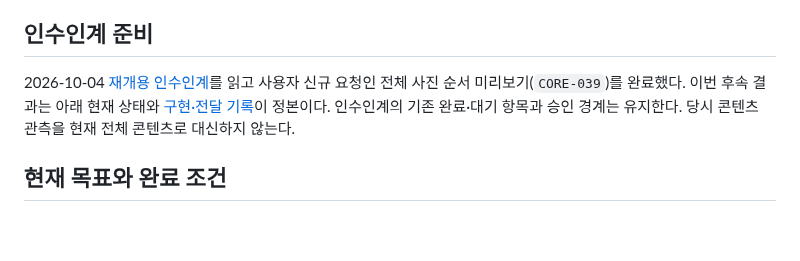
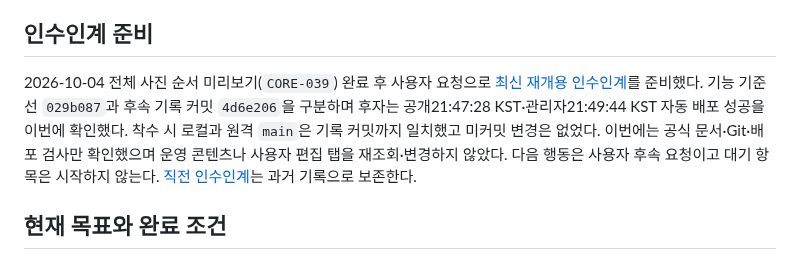
Before and after one commit to tsusaikang/dwnc.me, a Markdown page: PROJECT_STATE.md, the part around the change. GitHub-like rendering; blank space fills up the shorter version.

Commit message:
전체 사진 순서 미리보기 완료 후 재개 인수인계 준비

```diff
--- a/PROJECT_STATE.md
+++ b/PROJECT_STATE.md
@@ -4,7 +4,7 @@
 
 ## 인수인계 준비
 
-2026-10-04 [재개용 인수인계](docs/history/인수인계_20261004_212059.md)를 읽고 사용자 신규 요청인 전체 사진 순서 미리보기(`CORE-039`)를 완료했다. 이번 후속 결과는 아래 현재 상태와 [구현·전달 기록](docs/history/전체사진_순서미리보기_20261004_213555.md)이 정본이다. 인수인계의 기존 완료·대기 항목과 승인 경계는 유지한다. 당시 콘텐츠 관측을 현재 전체 콘텐츠로 대신하지 않는다.
+2026-10-04 전체 사진 순서 미리보기(`CORE-039`) 완료 후 사용자 요청으로 [최신 재개용 인수인계](docs/history/인수인계_20261004_214932.md)를 준비했다. 기능 기준선 `029b087`과 후속 기록 커밋 `4d6e206`을 구분하며 후자는 공개21:47:28 KST·관리자21:49:44 KST 자동 배포 성공을 이번에 확인했다. 착수 시 로컬과 원격 `main`은 기록 커밋까지 일치했고 미커밋 변경은 없었다. 이번에는 공식 문서·Git·배포 검사만 확인했으며 운영 콘텐츠나 사용자 편집 탭을 재조회·변경하지 않았다. 다음 행동은 사용자 후속 요청이고 대기 항목은 시작하지 않는다. [직전 인수인계](docs/history/인수인계_20261004_212059.md)는 과거 기록으로 보존한다.
 
 ## 현재 목표와 완료 조건
 
```
Also changed, not shown: docs/history/인수인계_20261004_214932.md (added, +70 -0 lines).
